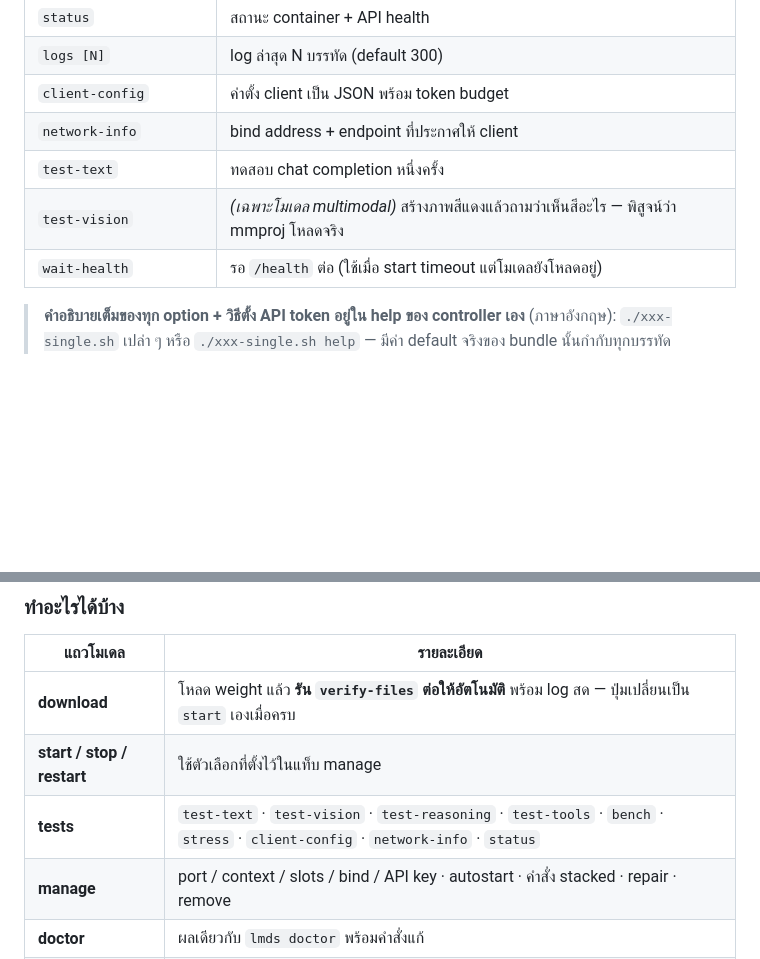
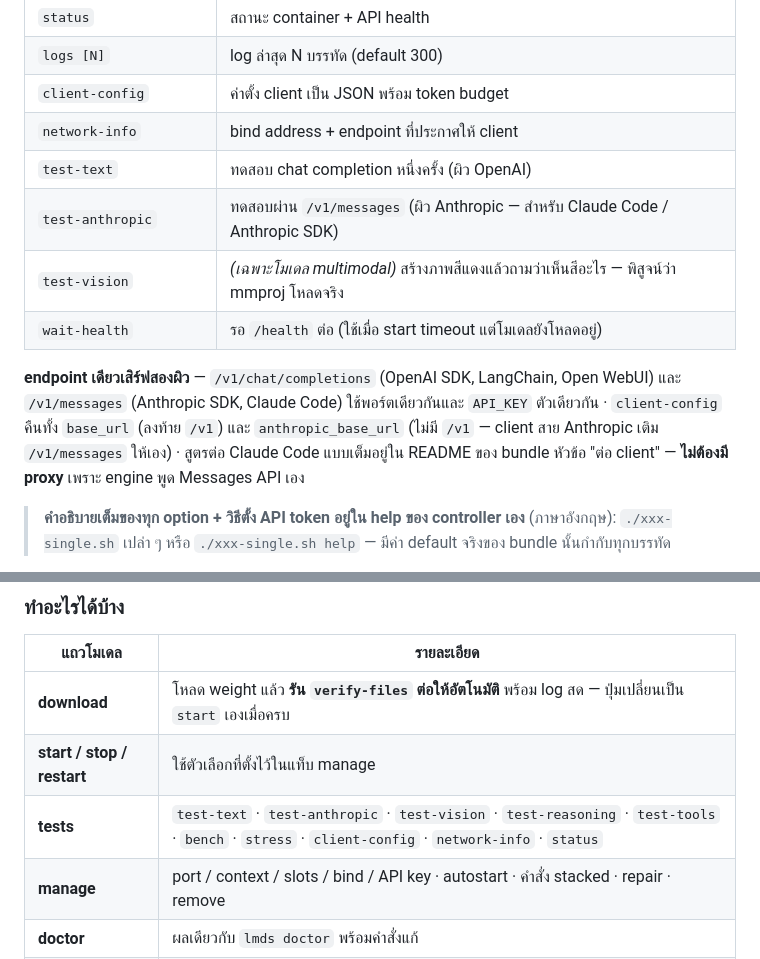
Before and after one commit to neronain/AutoDeployDGXProject, a Markdown page: docs/USAGE.md, 2 parts joined by grey strips. Rendered like a GitHub page; blank space fills up the shorter version.

```diff
--- a/docs/USAGE.md
+++ b/docs/USAGE.md
@@ -137,9 +137,16 @@ cd bundles/qwen3-0-6b-gguf
 | `logs [N]` | log ล่าสุด N บรรทัด (default 300) |
 | `client-config` | ค่าตั้ง client เป็น JSON พร้อม token budget |
 | `network-info` | bind address + endpoint ที่ประกาศให้ client |
-| `test-text` | ทดสอบ chat completion หนึ่งครั้ง |
+| `test-text` | ทดสอบ chat completion หนึ่งครั้ง (ผิว OpenAI) |
+| `test-anthropic` | ทดสอบผ่าน `/v1/messages` (ผิว Anthropic — สำหรับ Claude Code / Anthropic SDK) |
 | `test-vision` | *(เฉพาะโมเดล multimodal)* สร้างภาพสีแดงแล้วถามว่าเห็นสีอะไร — พิสูจน์ว่า mmproj โหลดจริง |
 | `wait-health` | รอ `/health` ต่อ (ใช้เมื่อ start timeout แต่โมเดลยังโหลดอยู่) |
+
+**endpoint เดียวเสิร์ฟสองผิว** — `/v1/chat/completions` (OpenAI SDK, LangChain, Open WebUI)
+และ `/v1/messages` (Anthropic SDK, Claude Code) ใช้พอร์ตเดียวกันและ `API_KEY` ตัวเดียวกัน
+· `client-config` คืนทั้ง `base_url` (ลงท้าย `/v1`) และ `anthropic_base_url` (ไม่มี `/v1` —
+client สาย Anthropic เติม `/v1/messages` ให้เอง) · สูตรต่อ Claude Code แบบเต็มอยู่ใน
+README ของ bundle หัวข้อ "ต่อ client" — **ไม่ต้องมี proxy** เพราะ engine พูด Messages API เอง
 
 > **คำอธิบายเต็มของทุก option + วิธีตั้ง API token อยู่ใน help ของ controller เอง** (ภาษาอังกฤษ):
 > `./xxx-single.sh` เปล่า ๆ หรือ `./xxx-single.sh help` — มีค่า default จริงของ bundle นั้นกำกับทุกบรรทัด
@@ -667,7 +674,7 @@ lmds web -b --new-token           # เปลี่ยน token (ลิงก์
 |---|---|
 | **download** | โหลด weight แล้ว **รัน `verify-files` ต่อให้อัตโนมัติ** พร้อม log สด — ปุ่มเปลี่ยนเป็น `start` เองเมื่อครบ |
 | **start / stop / restart** | ใช้ตัวเลือกที่ตั้งไว้ในแท็บ manage |
-| **tests** | `test-text` · `test-vision` · `test-reasoning` · `test-tools` · `bench` · `stress` · `client-config` · `network-info` · `status` |
+| **tests** | `test-text` · `test-anthropic` · `test-vision` · `test-reasoning` · `test-tools` · `bench` · `stress` · `client-config` · `network-info` · `status` |
 | **manage** | port / context / slots / bind / API key · autostart · คำสั่ง stacked · repair · remove |
 | **doctor** | ผลเดียวกับ `lmds doctor` พร้อมคำสั่งแก้ |
 | **logs** | log ล่าสุด 300 บรรทัด |
```
Also changed, not shown: CHANGELOG.md (+10 -0 lines), docs/CLI_SPEC.md (+1 -1 lines).
